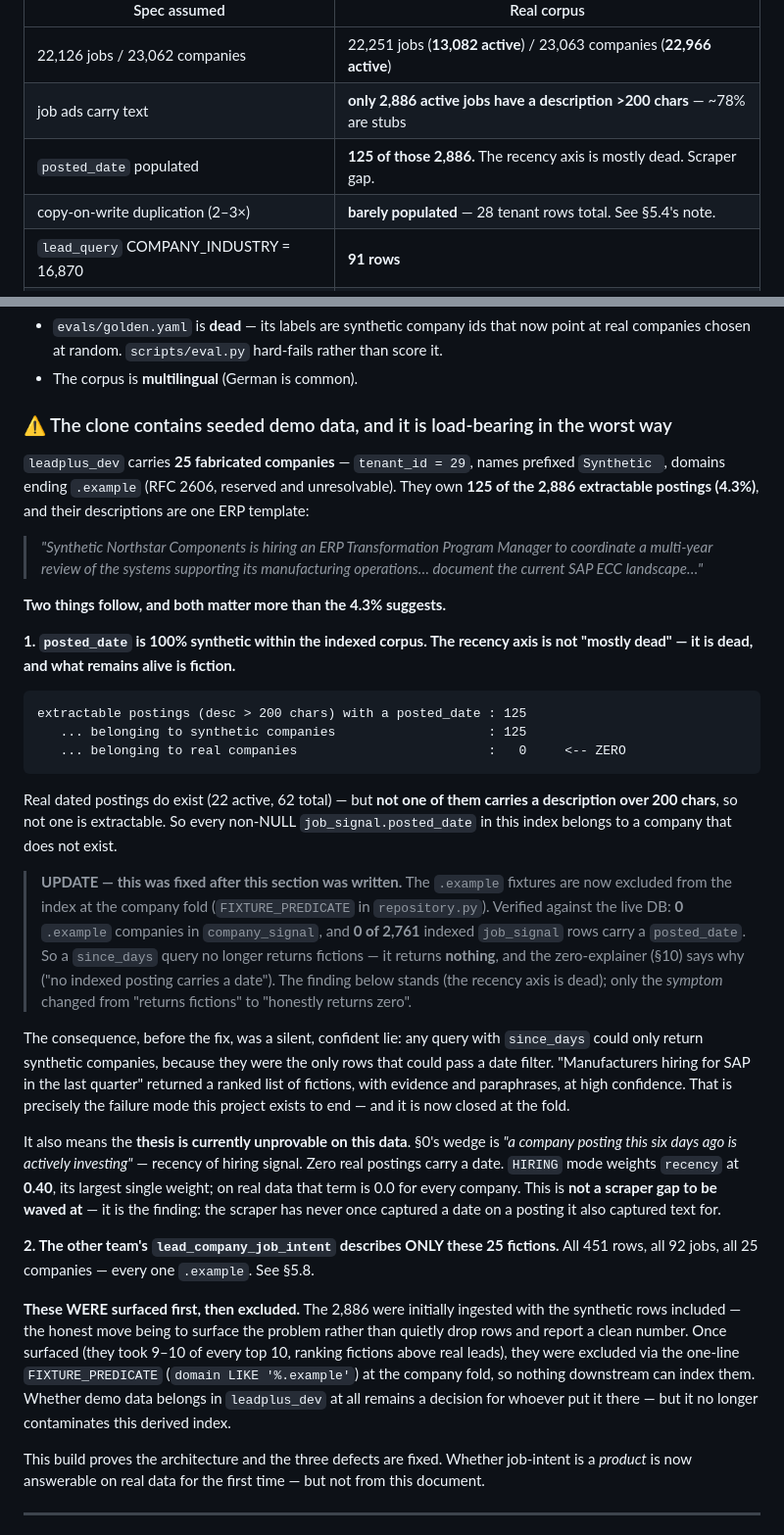
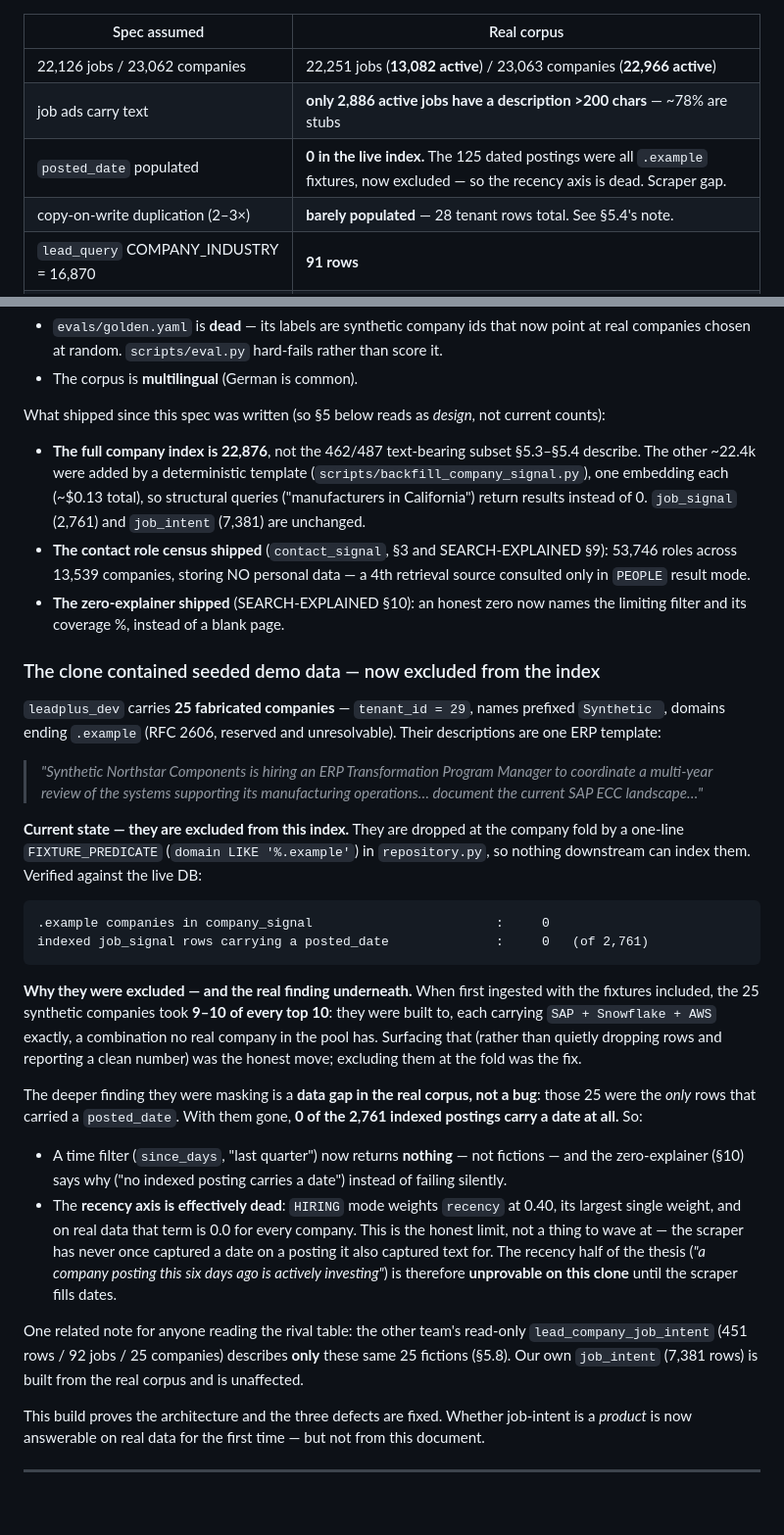
Before and after one commit to Jathin04Jan/Leadplus-learning, a Markdown page: leadplus-intel/ARCHITECTURE.md, 2 parts joined by grey strips. Shown at 98% size. Drawn GitHub-style; blank space fills up the shorter version.

Commit message:
docs(architecture): reconcile §0 with the shipped state
The §0 "seeded demo data" subsection led with the pre-fix framing (synthetic
posted_dates as the live reality) and only corrected it in trailing UPDATE
notes — confusing for a reviewer. Rewrite it to state the current reality
first: the .example fixtures are excluded at the fold (0 in company_signal,
0 of 2,761 job_signal rows carry a date), so a time filter honestly returns
nothing and the zero-explainer says why. Add §0 "what shipped since" bullets
so §5's 487-company / no-contacts narrative reads as design, not current
counts (full index 22,876; contact census 53,746; zero-explainer).

Co-Authored-By: Claude Opus 4.8 (1M context) <noreply@anthropic.com>

````diff
--- a/leadplus-intel/ARCHITECTURE.md
+++ b/leadplus-intel/ARCHITECTURE.md
@@ -47,7 +47,7 @@ verified 1:1 clone of `leadplus_dev` (72 tables, 244,659 rows). Re-measured:
 |---|---|
 | 22,126 jobs / 23,062 companies | 22,251 jobs (**13,082 active**) / 23,063 companies (**22,966 active**) |
 | job ads carry text | **only 2,886 active jobs have a description >200 chars** — ~78% are stubs |
-| `posted_date` populated | **125 of those 2,886.** The recency axis is mostly dead. Scraper gap. |
+| `posted_date` populated | **0 in the live index.** The 125 dated postings were all `.example` fixtures, now excluded — so the recency axis is dead. Scraper gap. |
 | copy-on-write duplication (2–3×) | **barely populated** — 28 tenant rows total. See §5.4's note. |
 | `lead_query` COMPANY_INDUSTRY = 16,870 | **91 rows** |
 | ingest $20–40 / ~2h | **$3.79 / ~2.5h** for 2,886 jobs + 487 companies |
@@ -71,60 +71,57 @@ Consequences already realised:
   companies chosen at random. `scripts/eval.py` hard-fails rather than score it.
 * The corpus is **multilingual** (German is common).
 
-### ⚠️ The clone contains seeded demo data, and it is load-bearing in the worst way
+What shipped since this spec was written (so §5 below reads as *design*, not current counts):
+* **The full company index is 22,876**, not the 462/487 text-bearing subset §5.3–§5.4 describe.
+  The other ~22.4k were added by a deterministic template (`scripts/backfill_company_signal.py`),
+  one embedding each (~$0.13 total), so structural queries ("manufacturers in California") return
+  results instead of 0. `job_signal` (2,761) and `job_intent` (7,381) are unchanged.
+* **The contact role census shipped** (`contact_signal`, §3 and SEARCH-EXPLAINED §9): 53,746 roles
+  across 13,539 companies, storing NO personal data — a 4th retrieval source consulted only in
+  `PEOPLE` result mode.
+* **The zero-explainer shipped** (SEARCH-EXPLAINED §10): an honest zero now names the limiting
+  filter and its coverage %, instead of a blank page.
+
+### The clone contained seeded demo data — now excluded from the index
 
 `leadplus_dev` carries **25 fabricated companies** — `tenant_id = 29`, names prefixed
-`Synthetic `, domains ending `.example` (RFC 2606, reserved and unresolvable). They own **125 of
-the 2,886 extractable postings (4.3%)**, and their descriptions are one ERP template:
+`Synthetic `, domains ending `.example` (RFC 2606, reserved and unresolvable). Their descriptions
+are one ERP template:
 
 > *"Synthetic Northstar Components is hiring an ERP Transformation Program Manager to coordinate
 > a multi-year review of the systems supporting its manufacturing operations… document the
 > current SAP ECC landscape…"*
 
-**Two things follow, and both matter more than the 4.3% suggests.**
-
-**1. `posted_date` is 100% synthetic within the indexed corpus. The recency axis is not "mostly
-dead" — it is dead, and what remains alive is fiction.**
+**Current state — they are excluded from this index.** They are dropped at the company fold by a
+one-line `FIXTURE_PREDICATE` (`domain LIKE '%.example'`) in `repository.py`, so nothing downstream
+can index them. Verified against the live DB:
 
 ```
-extractable postings (desc > 200 chars) with a posted_date : 125
-   ... belonging to synthetic companies                    : 125
-   ... belonging to real companies                         :   0     <-- ZERO
+.example companies in company_signal                        :     0
+indexed job_signal rows carrying a posted_date              :     0   (of 2,761)
 ```
 
-Real dated postings do exist (22 active, 62 total) — but **not one of them carries a description
-over 200 chars**, so not one is extractable. So every non-NULL `job_signal.posted_date` in this
-index belongs to a company that does not exist.
+**Why they were excluded — and the real finding underneath.** When first ingested with the
+fixtures included, the 25 synthetic companies took **9–10 of every top 10**: they were built to,
+each carrying `SAP + Snowflake + AWS` exactly, a combination no real company in the pool has.
+Surfacing that (rather than quietly dropping rows and reporting a clean number) was the honest
+move; excluding them at the fold was the fix.
 
-> **UPDATE — this was fixed after this section was written.** The `.example` fixtures are now
-> excluded from the index at the company fold (`FIXTURE_PREDICATE` in `repository.py`). Verified
-> against the live DB: **0** `.example` companies in `company_signal`, and **0 of 2,761** indexed
-> `job_signal` rows carry a `posted_date`. So a `since_days` query no longer returns fictions — it
-> returns **nothing**, and the zero-explainer (§10) says why ("no indexed posting carries a date").
-> The finding below stands (the recency axis is dead); only the *symptom* changed from "returns
-> fictions" to "honestly returns zero".
+The deeper finding they were masking is a **data gap in the real corpus, not a bug**: those 25 were
+the *only* rows that carried a `posted_date`. With them gone, **0 of the 2,761 indexed postings
+carry a date at all.** So:
 
-The consequence, before the fix, was a silent, confident lie: any query with `since_days` could
-only return synthetic companies, because they were the only rows that could pass a date filter.
-"Manufacturers hiring for SAP in the last quarter" returned a ranked list of fictions, with
-evidence and paraphrases, at high confidence. That is precisely the failure mode this project
-exists to end — and it is now closed at the fold.
+* A time filter (`since_days`, "last quarter") now returns **nothing** — not fictions — and the
+  zero-explainer (§10) says why ("no indexed posting carries a date") instead of failing silently.
+* The **recency axis is effectively dead**: `HIRING` mode weights `recency` at 0.40, its largest
+  single weight, and on real data that term is 0.0 for every company. This is the honest limit, not
+  a thing to wave at — the scraper has never once captured a date on a posting it also captured text
+  for. The recency half of the thesis (*"a company posting this six days ago is actively
+  investing"*) is therefore **unprovable on this clone** until the scraper fills dates.
 
-It also means the **thesis is currently unprovable on this data**. §0's wedge is *"a company
-posting this six days ago is actively investing"* — recency of hiring signal. Zero real postings
-carry a date. `HIRING` mode weights `recency` at **0.40**, its largest single weight; on real data
-that term is 0.0 for every company. This is **not a scraper gap to be waved at** — it is the
-finding: the scraper has never once captured a date on a posting it also captured text for.
-
-**2. The other team's `lead_company_job_intent` describes ONLY these 25 fictions.**
-All 451 rows, all 92 jobs, all 25 companies — every one `.example`. See §5.8.
-
-**These WERE surfaced first, then excluded.** The 2,886 were initially ingested with the synthetic
-rows included — the honest move being to surface the problem rather than quietly drop rows and
-report a clean number. Once surfaced (they took 9–10 of every top 10, ranking fictions above real
-leads), they were excluded via the one-line `FIXTURE_PREDICATE` (`domain LIKE '%.example'`) at the
-company fold, so nothing downstream can index them. Whether demo data belongs in `leadplus_dev` at
-all remains a decision for whoever put it there — but it no longer contaminates this derived index.
+One related note for anyone reading the rival table: the other team's read-only
+`lead_company_job_intent` (451 rows / 92 jobs / 25 companies) describes **only** these same 25
+fictions (§5.8). Our own `job_intent` (7,381 rows) is built from the real corpus and is unaffected.
 
 This build proves the architecture and the three defects are fixed. Whether job-intent is a
 *product* is now answerable on real data for the first time — but not from this document.
````
